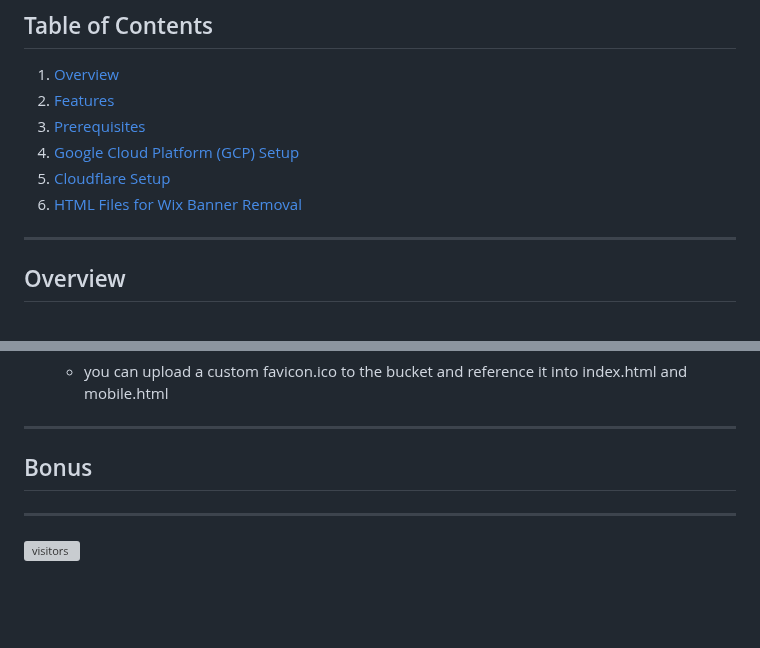
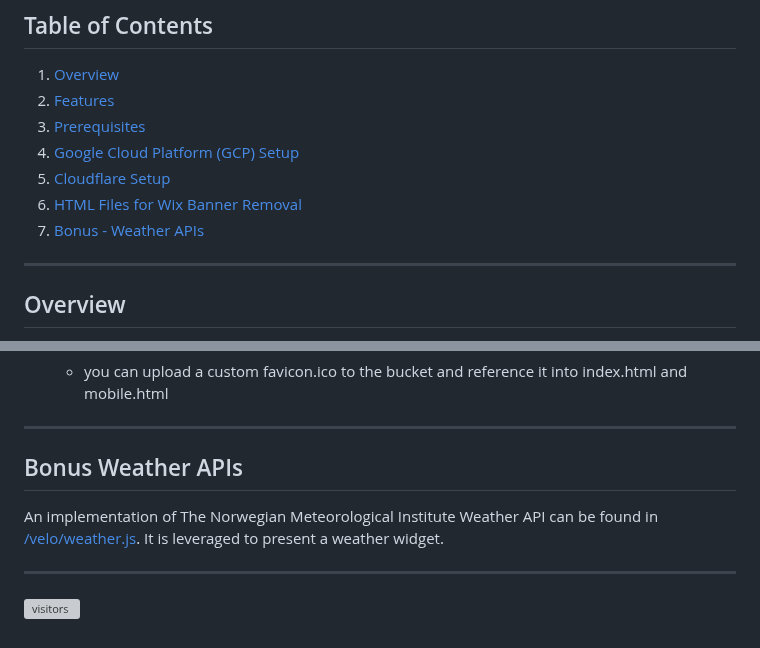
Before and after one commit to TdjHJ9zM5k/website-hosting-securing, a Markdown page: Readme.md, 2 parts joined by grey strips. GitHub-like rendering; blank space fills up the shorter version; grey boxes are pictures that could not be loaded.

```diff
--- a/Readme.md
+++ b/Readme.md
@@ -12,5 +11,6 @@
 5. [Cloudflare Setup](#cloudflare-setup)
 6. [HTML Files for Wix Banner Removal](#html-files-for-wix-banner-removal)
+7. [Bonus - Weather APIs](#bonus-weather-apis)
 
 ---
 
@@ -390,9 +390,8 @@ The `mobile.html` is a bit more complex as Wix forces a 320px width that results
 
 ---
 
-## Bonus
-
-
+## Bonus Weather APIs
+An implementation of The Norwegian Meteorological Institute Weather API can be found in [/velo/weather.js](/velo/weather.js). It is leveraged to present a weather widget.
 
 ---
 ![visitors](https://visitor-badge.laobi.icu/badge?page_id=TdjHJ9zM5k.wix-banner-remover)
```
Also changed, not shown: other parts of Readme.md (+1 -2 lines).
